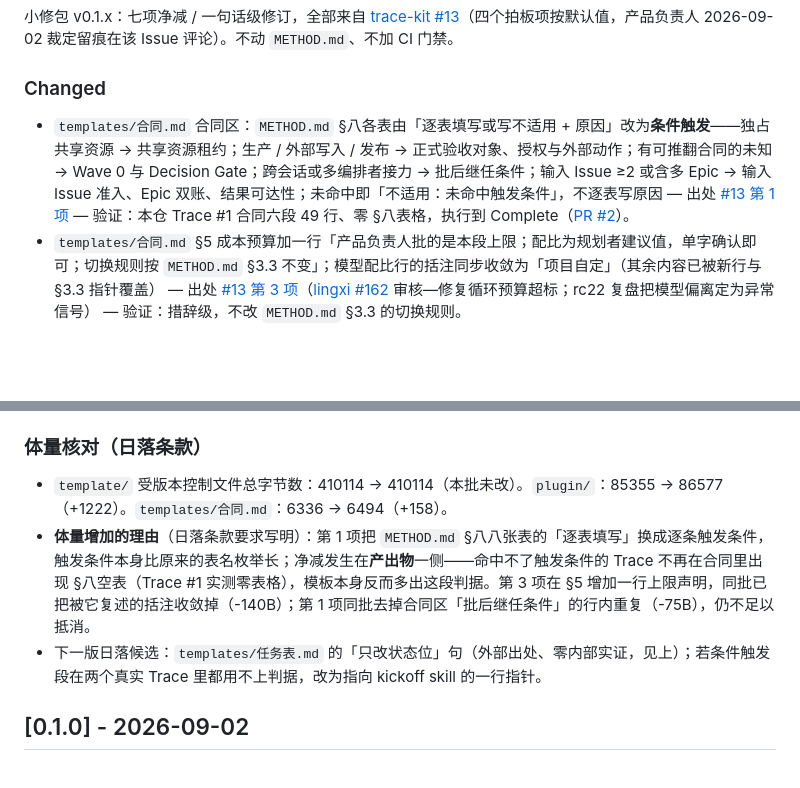
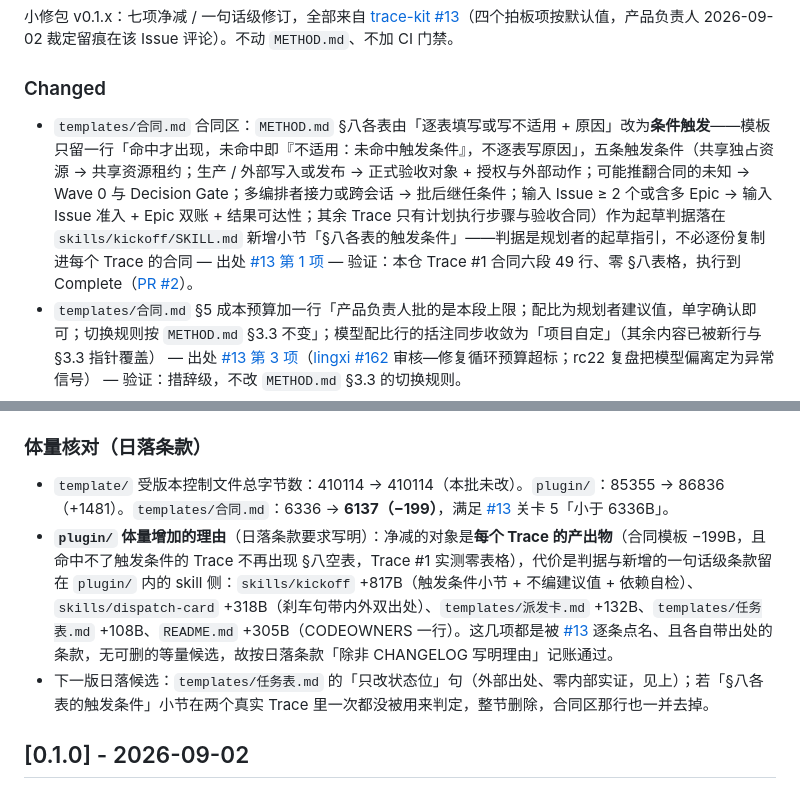
Before and after one commit to Moshuiwang/trace-kit, a Markdown page: CHANGELOG.md, 2 parts joined by grey strips. Drawn GitHub-style; blank space fills up the shorter version.

Commit message:
fix(kit): #13 第 1 项改法调整——触发条件搬进 kickoff skill，合同模板只留一行指针
编排者裁定：#13 关卡 5「合同模板 < 6336B」是明文关卡，必须达成。
- plugin/templates/合同.md 合同区末行改为一行指针（触发条件见 /kickoff），6494 → 6137（基线 6336）
- plugin/skills/kickoff/SKILL.md 新增小节「§八各表的触发条件」，五条触发条件逐条保留
- CHANGELOG 第 1 项条目与体量核对数字同步（plugin/ 85355 → 86836，理由已写明）

出处：https://github.com/Moshuiwang/trace-kit/issues/13

```diff
--- a/CHANGELOG.md
+++ b/CHANGELOG.md
@@ -14,7 +14,7 @@
 
 ### Changed
 
-- `templates/合同.md` 合同区：`METHOD.md` §八各表由「逐表填写或写不适用 + 原因」改为**条件触发**——独占共享资源 → 共享资源租约；生产 / 外部写入 / 发布 → 正式验收对象、授权与外部动作；有可推翻合同的未知 → Wave 0 与 Decision Gate；跨会话或多编排者接力 → 批后继任条件；输入 Issue ≥2 或含多 Epic → 输入 Issue 准入、Epic 双账、结果可达性；未命中即「不适用：未命中触发条件」，不逐表写原因 — 出处 [#13 第 1 项](https://github.com/Moshuiwang/trace-kit/issues/13) — 验证：本仓 Trace #1 合同六段 49 行、零 §八表格，执行到 Complete（[PR #2](https://github.com/Moshuiwang/trace-kit/pull/2)）。
+- `templates/合同.md` 合同区：`METHOD.md` §八各表由「逐表填写或写不适用 + 原因」改为**条件触发**——模板只留一行「命中才出现，未命中即『不适用：未命中触发条件』，不逐表写原因」，五条触发条件（共享独占资源 → 共享资源租约；生产 / 外部写入或发布 → 正式验收对象 + 授权与外部动作；可能推翻合同的未知 → Wave 0 与 Decision Gate；多编排者接力或跨会话 → 批后继任条件；输入 Issue ≥ 2 个或含多 Epic → 输入 Issue 准入 + Epic 双账 + 结果可达性；其余 Trace 只有计划执行步骤与验收合同）作为起草判据落在 `skills/kickoff/SKILL.md` 新增小节「§八各表的触发条件」——判据是规划者的起草指引，不必逐份复制进每个 Trace 的合同 — 出处 [#13 第 1 项](https://github.com/Moshuiwang/trace-kit/issues/13) — 验证：本仓 Trace #1 合同六段 49 行、零 §八表格，执行到 Complete（[PR #2](https://github.com/Moshuiwang/trace-kit/pull/2)）。
 - `templates/合同.md` §5 成本预算加一行「产品负责人批的是本段上限；配比为规划者建议值，单字确认即可；切换规则按 `METHOD.md` §3.3 不变」；模型配比行的括注同步收敛为「项目自定」（其余内容已被新行与 §3.3 指针覆盖） — 出处 [#13 第 3 项](https://github.com/Moshuiwang/trace-kit/issues/13)（[lingxi #162](https://github.com/Moshuiwang/lingxi/issues/162) 审核—修复循环预算超标；rc22 复盘把模型偏离定为异常信号） — 验证：措辞级，不改 `METHOD.md` §3.3 的切换规则。
 - `skills/kickoff/SKILL.md` 第 2 步：「按先例给出建议值」改为「空不出来的段写『未知 + Owner + 补齐时点』（`METHOD.md` §4.8 Pre-ready 形态），不编建议值；成本段的上限（人次 / 完整门禁次数 / 时间窗）例外，必须写数字」；同步加一条依赖自检「这条依赖传什么制品？一句话说不清就是假依赖，去掉或合并」 — 出处 [#13 第 2 项](https://github.com/Moshuiwang/trace-kit/issues/13)（[#11](https://github.com/Moshuiwang/trace-kit/issues/11) 评审「强制填满制造虚假精确」；[lingxi #330](https://github.com/Moshuiwang/lingxi/issues/330) P0-5 六段式目的是「一条指令换长程自治」而非填满） — 验证：Pre-ready 本就是 §4.8 合法值，不与 §4.8 冲突；空项目 kickoff 真实旅程见本批收口评论。
 - `templates/任务表.md` 头部加一句「代理只改复选框与括号内指针，不改 Step 编号与文字；要改文字走合同修订 PR」 — 出处 [#13 第 4 项](https://github.com/Moshuiwang/trace-kit/issues/13)（Anthropic《Effective harnesses for long-running agents》「We prompt coding agents to edit this file only by changing the status of a passes field」，https://www.anthropic.com/engineering/effective-harnesses-for-long-running-agents ） — 验证口径：**外部出处、本仓零实证**，按准入门槛本该等实证；因是一句话且可退场，经产品负责人拍板（默认值「加」）带入，列为下一版日落候选。
@@ -27,9 +27,9 @@
 
 ### 体量核对（日落条款）
 
-- `template/` 受版本控制文件总字节数：410114 → 410114（本批未改）。`plugin/`：85355 → 86577（+1222）。`templates/合同.md`：6336 → 6494（+158）。
-- **体量增加的理由**（日落条款要求写明）：第 1 项把 `METHOD.md` §八八张表的「逐表填写」换成逐条触发条件，触发条件本身比原来的表名枚举长；净减发生在**产出物**一侧——命中不了触发条件的 Trace 不再在合同里出现 §八空表（Trace #1 实测零表格），模板本身反而多出这段判据。第 3 项在 §5 增加一行上限声明，同批已把被它复述的括注收敛掉（-140B）；第 1 项同批去掉合同区「批后继任条件」的行内重复（-75B），仍不足以抵消。
-- 下一版日落候选：`templates/任务表.md` 的「只改状态位」句（外部出处、零内部实证，见上）；若条件触发段在两个真实 Trace 里都用不上判据，改为指向 kickoff skill 的一行指针。
+- `template/` 受版本控制文件总字节数：410114 → 410114（本批未改）。`plugin/`：85355 → 86836（+1481）。`templates/合同.md`：6336 → **6137（−199）**，满足 [#13](https://github.com/Moshuiwang/trace-kit/issues/13) 关卡 5「小于 6336B」。
+- **`plugin/` 体量增加的理由**（日落条款要求写明）：净减的对象是**每个 Trace 的产出物**（合同模板 −199B，且命中不了触发条件的 Trace 不再出现 §八空表，Trace #1 实测零表格），代价是判据与新增的一句话级条款留在 `plugin/` 内的 skill 侧：`skills/kickoff` +817B（触发条件小节 + 不编建议值 + 依赖自检）、`skills/dispatch-card` +318B（刹车句带内外双出处）、`templates/派发卡.md` +132B、`templates/任务表.md` +108B、`README.md` +305B（CODEOWNERS 一行）。这几项都是被 [#13](https://github.com/Moshuiwang/trace-kit/issues/13) 逐条点名、且各自带出处的条款，无可删的等量候选，故按日落条款「除非 CHANGELOG 写明理由」记账通过。
+- 下一版日落候选：`templates/任务表.md` 的「只改状态位」句（外部出处、零内部实证，见上）；若「§八各表的触发条件」小节在两个真实 Trace 里一次都没被用来判定，整节删除，合同区那行也一并去掉。
 
 ## [0.1.0] - 2026-09-02
 
```
Also changed, not shown: plugin/templates/合同.md (+1 -1 lines), 1 other file.
